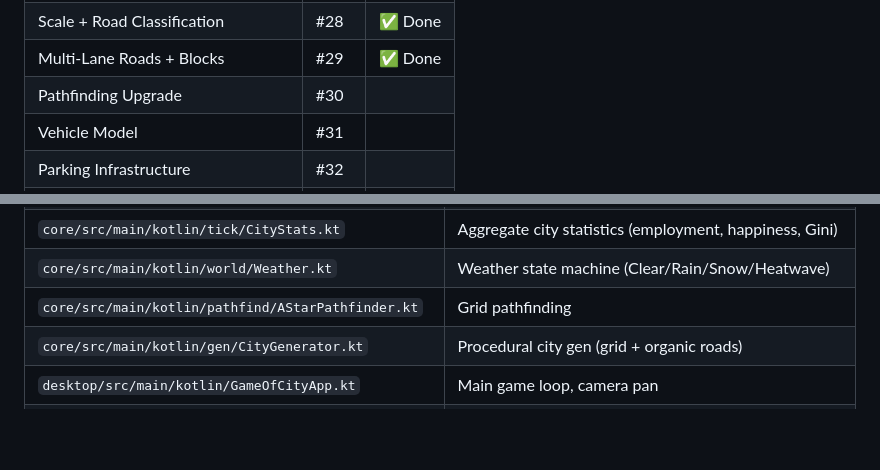
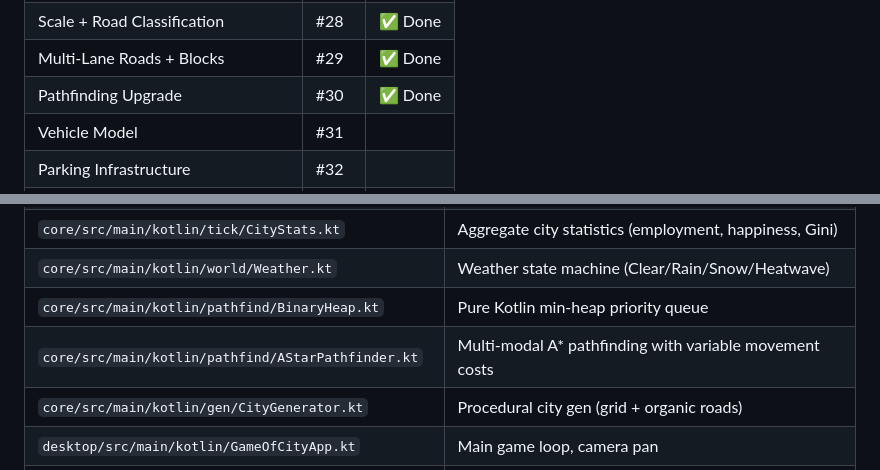
Before and after one commit to ecopoesis/gameofcity, a Markdown page: CLAUDE.md, 2 parts joined by grey strips. GitHub-like rendering; blank space fills up the shorter version.

Commit message:
Update CLAUDE.md: mark Phase 3 (Pathfinding Upgrade) complete
Co-Authored-By: Claude Opus 4.6 <noreply@anthropic.com>

```diff
--- a/CLAUDE.md
+++ b/CLAUDE.md
@@ -84,7 +84,7 @@ Conway's-Game-of-Life-inspired city simulation. Citizens called **Peeps** are au
 | Environment + City Services | #27 | ✅ Done |
 | Scale + Road Classification | #28 | ✅ Done |
 | Multi-Lane Roads + Blocks | #29 | ✅ Done |
-| Pathfinding Upgrade | #30 | |
+| Pathfinding Upgrade | #30 | ✅ Done |
 | Vehicle Model | #31 | |
 | Parking Infrastructure | #32 | |
 | Brains Learn to Drive | #33 | |
@@ -115,7 +115,8 @@ Conway's-Game-of-Life-inspired city simulation. Citizens called **Peeps** are au
 | `core/src/main/kotlin/tick/EventLog.kt` | Ring-buffered event log (evictions, births, deaths, etc.) |
 | `core/src/main/kotlin/tick/CityStats.kt` | Aggregate city statistics (employment, happiness, Gini) |
 | `core/src/main/kotlin/world/Weather.kt` | Weather state machine (Clear/Rain/Snow/Heatwave) |
-| `core/src/main/kotlin/pathfind/AStarPathfinder.kt` | Grid pathfinding |
+| `core/src/main/kotlin/pathfind/BinaryHeap.kt` | Pure Kotlin min-heap priority queue |
+| `core/src/main/kotlin/pathfind/AStarPathfinder.kt` | Multi-modal A* pathfinding with variable movement costs |
 | `core/src/main/kotlin/gen/CityGenerator.kt` | Procedural city gen (grid + organic roads) |
 | `desktop/src/main/kotlin/GameOfCityApp.kt` | Main game loop, camera pan |
 | `desktop/src/main/kotlin/rendering/CityRenderer.kt` | 3D city render with subtype colors |
```
